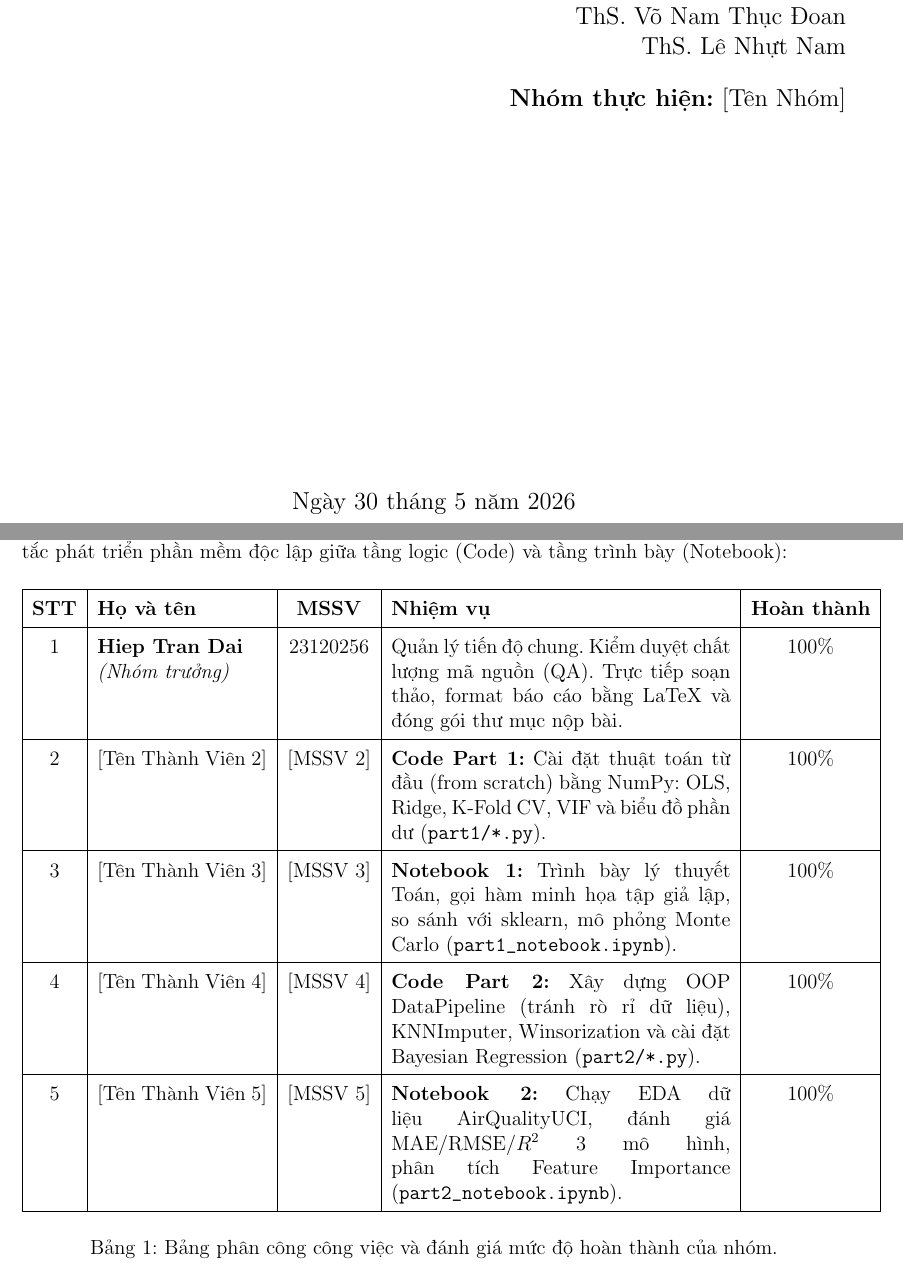
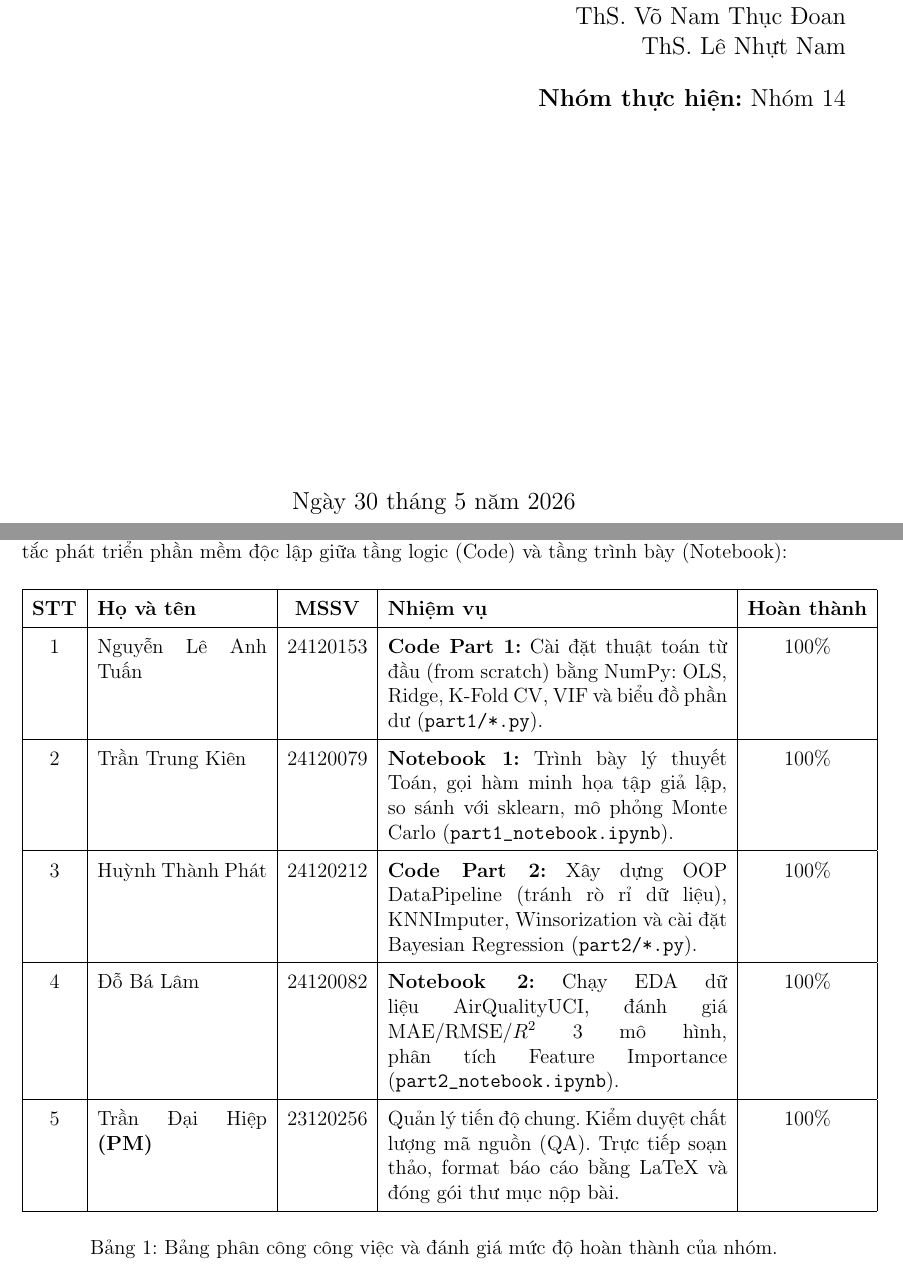
Before and after one commit to Hidebray/Data-fitting--OLS, a LaTeX document (report/report.tex): two parts of pages 1 and 3 of 18, joined at a grey line, cut so that both start at the same text. Compiled offline with pdfLaTeX.

Commit message:
Update contribute table

```diff
--- a/report/report.tex
+++ b/report/report.tex
@@ -29,7 +29,7 @@
         \textbf{Giảng viên hướng dẫn:} \\
         ThS. Võ Nam Thục Đoan \\
         ThS. Lê Nhựt Nam \\[0.5cm]
-        \textbf{Nhóm thực hiện:} [Tên Nhóm]
+        \textbf{Nhóm thực hiện:} Nhóm 14
         }
     \end{flushright}
 
@@ -55,15 +55,15 @@ Dưới đây là bảng phân công công việc chi tiết của 5 thành viê
         \hline
         \textbf{STT} & \textbf{Họ và tên} & \textbf{MSSV} & \textbf{Nhiệm vụ} & \textbf{Hoàn thành} \\
         \hline
-        1 & \textbf{Hiep Tran Dai} \newline \textit{(Nhóm trưởng)} & 23120256 & Quản lý tiến độ chung. Kiểm duyệt chất lượng mã nguồn (QA). Trực tiếp soạn thảo, format báo cáo bằng LaTeX và đóng gói thư mục nộp bài. & 100\% \\
+        1 & Nguyễn Lê Anh Tuấn & 24120153 & \textbf{Code Part 1:} Cài đặt thuật toán từ đầu (from scratch) bằng NumPy: OLS, Ridge, K-Fold CV, VIF và biểu đồ phần dư (\texttt{part1/*.py}). & 100\% \\
         \hline
-        2 & [Tên Thành Viên 2] & [MSSV 2] & \textbf{Code Part 1:} Cài đặt thuật toán từ đầu (from scratch) bằng NumPy: OLS, Ridge, K-Fold CV, VIF và biểu đồ phần dư (\texttt{part1/*.py}). & 100\% \\
+        2 & Trần Trung Kiên  & 24120079 & \textbf{Notebook 1:} Trình bày lý thuyết Toán, gọi hàm minh họa tập giả lập, so sánh với sklearn, mô phỏng Monte Carlo (\texttt{part1\_notebook.ipynb}). & 100\% \\
         \hline
-        3 & [Tên Thành Viên 3] & [MSSV 3] & \textbf{Notebook 1:} Trình bày lý thuyết Toán, gọi hàm minh họa tập giả lập, so sánh với sklearn, mô phỏng Monte Carlo (\texttt{part1\_notebook.ipynb}). & 100\% \\
+        3 & Huỳnh Thành Phát & 24120212 & \textbf{Code Part 2:} Xây dựng OOP DataPipeline (tránh rò rỉ dữ liệu), KNNImputer, Winsorization và cài đặt Bayesian Regression (\texttt{part2/*.py}). & 100\% \\
         \hline
-        4 & [Tên Thành Viên 4] & [MSSV 4] & \textbf{Code Part 2:} Xây dựng OOP DataPipeline (tránh rò rỉ dữ liệu), KNNImputer, Winsorization và cài đặt Bayesian Regression (\texttt{part2/*.py}). & 100\% \\
+        4 & Đỗ Bá Lâm & 24120082 & \textbf{Notebook 2:} Chạy EDA dữ liệu AirQualityUCI, đánh giá MAE/RMSE/$R^2$ 3 mô hình, phân tích Feature Importance (\texttt{part2\_notebook.ipynb}). & 100\% \\
         \hline
-        5 & [Tên Thành Viên 5] & [MSSV 5] & \textbf{Notebook 2:} Chạy EDA dữ liệu AirQualityUCI, đánh giá MAE/RMSE/$R^2$ 3 mô hình, phân tích Feature Importance (\texttt{part2\_notebook.ipynb}). & 100\% \\
+        5 & Trần Đại Hiệp \textbf{(PM)} & 23120256 & Quản lý tiến độ chung. Kiểm duyệt chất lượng mã nguồn (QA). Trực tiếp soạn thảo, format báo cáo bằng LaTeX và đóng gói thư mục nộp bài. & 100\% \\
         \hline
     \end{tabular}
     \caption{Bảng phân công công việc và đánh giá mức độ hoàn thành của nhóm.}
```
Also changed, not shown: report/report.pdf.
